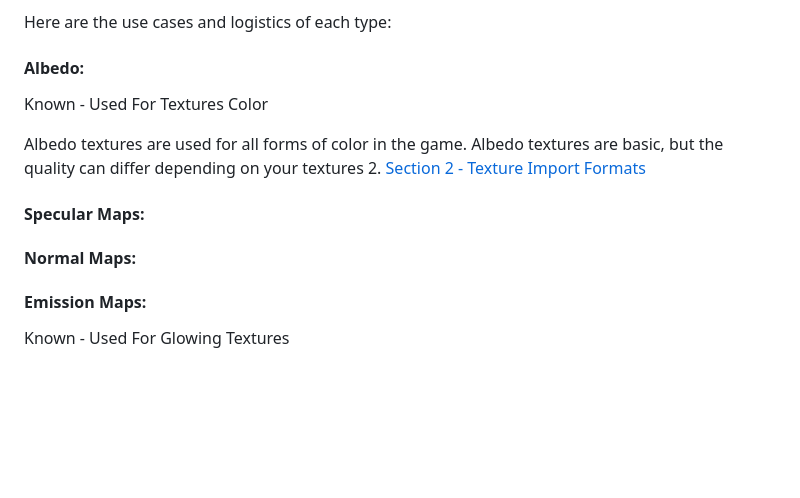
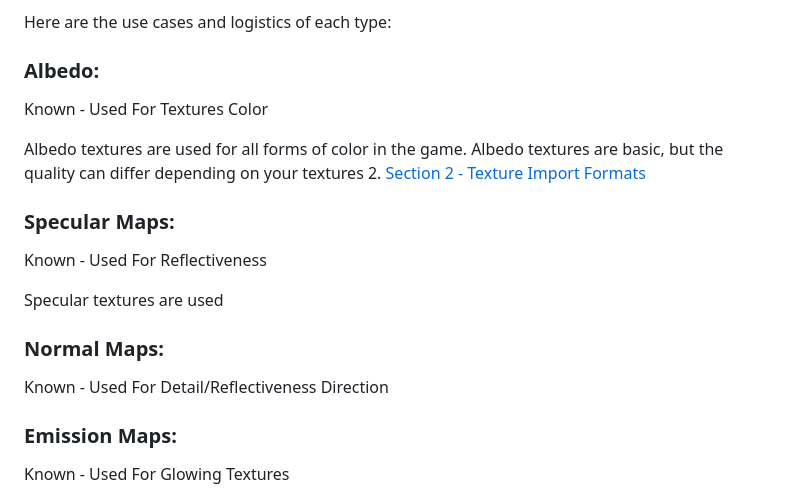
Before and after one commit to The5thTear/TOTK-ModForge, a Markdown page: Guides/custom-textures.md, the part around the change printed below. Drawn GitHub-style; blank space fills up the shorter version.

Commit message:
add images, edit custom textures guide

```diff
--- a/Guides/custom-textures.md
+++ b/Guides/custom-textures.md
@@ -30,17 +30,23 @@ There are multiple texture types, including:
 
 Here are the use cases and logistics of each type:
 
-#### Albedo:
+### Albedo:
 
 Known - Used For Textures Color
 
 Albedo textures are used for all forms of color in the game. Albedo textures are basic, but the quality can differ depending on your textures 2. [Section 2 - Texture Import Formats](#texture-import-formats)
 
-#### Specular Maps:
+### Specular Maps:
 
-#### Normal Maps:
+Known - Used For Reflectiveness
 
-#### Emission Maps:
+Specular textures are used
+
+### Normal Maps:
+
+Known - Used For Detail/Reflectiveness Direction
+
+### Emission Maps:
 
 Known - Used For Glowing Textures
 
```
Also changed, not shown: other parts of Guides/custom-textures.md (+4 -3 lines), Assets/GuideImages/custom-textures/Weapon_Sword_164_Blade_Alb.png (renamed from Assets/Guide Images/custom-textures/Weapon_Sword_164_Blade_Alb.png), Assets/GuideImages/custom-textures/Weapon_Sword_164_Blade_Emm.png (renamed from Assets/Guide Images/custom-textures/Weapon_Sword_164_Blade_Emm.png).
